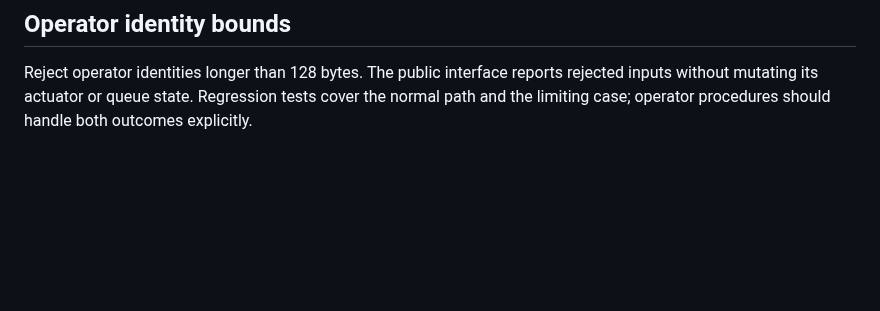
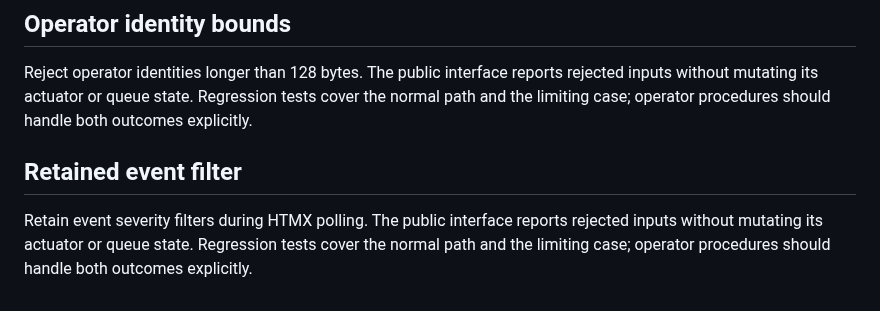
Before and after one commit to wnesensohn/odyssey, a Markdown page: docs/console.md, the part around the change. Drawn GitHub-style; blank space fills up the shorter version.

Commit message:
Describe the polling filter contract

```diff
--- a/docs/console.md
+++ b/docs/console.md
@@ -176,3 +176,9 @@ case; operator procedures should handle both outcomes explicitly.
 Reject operator identities longer than 128 bytes. The public interface reports rejected inputs without mutating its
 actuator or queue state. Regression tests cover the normal path and the limiting
 case; operator procedures should handle both outcomes explicitly.
+
+## Retained event filter
+
+Retain event severity filters during HTMX polling. The public interface reports rejected inputs without mutating its
+actuator or queue state. Regression tests cover the normal path and the limiting
+case; operator procedures should handle both outcomes explicitly.
```
